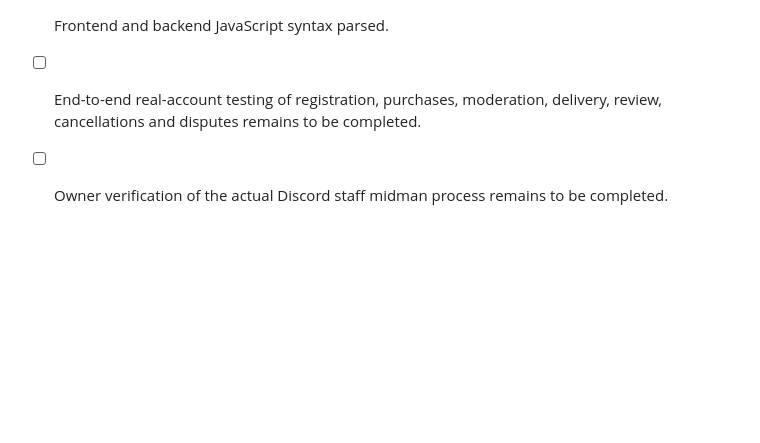
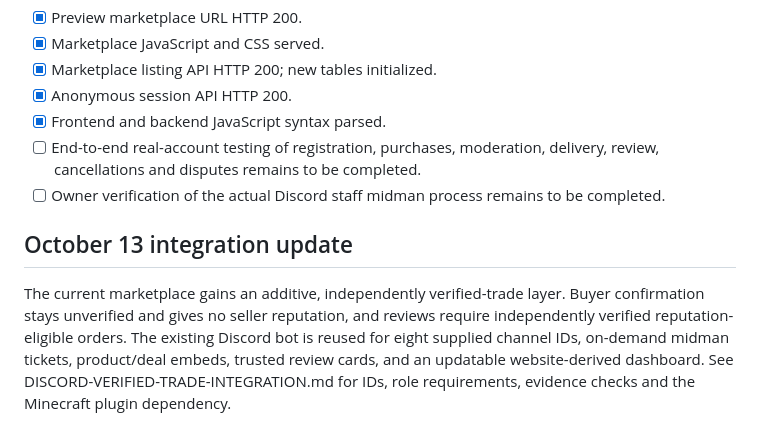
Before and after one commit to veltrorisekto-ai/AbszSMPstore, a Markdown page: marketplace/README.md, the part around the change. GitHub-like rendering; blank space fills up the shorter version.

Commit message:
Clarify independent verification and existing-bot integration in marketplace documentation

```diff
--- a/marketplace/README.md
+++ b/marketplace/README.md
@@ -42,3 +42,7 @@ This page is separate from the official Store and its Touch 'n Go checkout, Mine
 - [x] Frontend and backend JavaScript syntax parsed.
 - [ ] End-to-end real-account testing of registration, purchases, moderation, delivery, review, cancellations and disputes remains to be completed.
 - [ ] Owner verification of the actual Discord staff midman process remains to be completed.
+
+## October 13 integration update
+
+The current marketplace gains an additive, independently verified-trade layer. Buyer confirmation stays unverified and gives no seller reputation, and reviews require independently verified reputation-eligible orders. The existing Discord bot is reused for eight supplied channel IDs, on-demand midman tickets, product/deal embeds, trusted review cards, and an updatable website-derived dashboard. See DISCORD-VERIFIED-TRADE-INTEGRATION.md for IDs, role requirements, evidence checks and the Minecraft plugin dependency.
```
